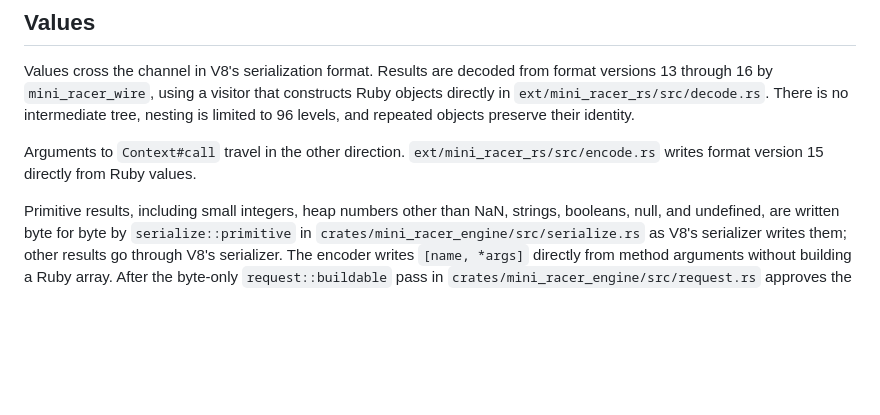
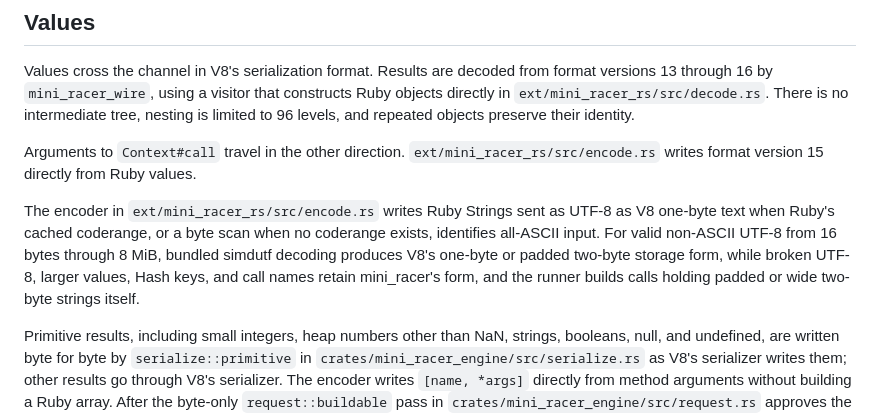
Before and after one commit to andymai/mini_racer_rs, a Markdown page: ARCHITECTURE.md, the part around the change. GitHub-like rendering; blank space fills up the shorter version.

Commit message:
docs: describe the string forms the encoder sends

```diff
--- a/ARCHITECTURE.md
+++ b/ARCHITECTURE.md
@@ -30,6 +30,8 @@ The context handle in `crates/mini_racer_engine/src/context.rs` coordinates disp
 Values cross the channel in V8's serialization format. Results are decoded from format versions 13 through 16 by `mini_racer_wire`, using a visitor that constructs Ruby objects directly in `ext/mini_racer_rs/src/decode.rs`. There is no intermediate tree, nesting is limited to 96 levels, and repeated objects preserve their identity.
 
 Arguments to `Context#call` travel in the other direction. `ext/mini_racer_rs/src/encode.rs` writes format version 15 directly from Ruby values.
+
+The encoder in `ext/mini_racer_rs/src/encode.rs` writes Ruby Strings sent as UTF-8 as V8 one-byte text when Ruby's cached coderange, or a byte scan when no coderange exists, identifies all-ASCII input. For valid non-ASCII UTF-8 from 16 bytes through 8 MiB, bundled simdutf decoding produces V8's one-byte or padded two-byte storage form, while broken UTF-8, larger values, Hash keys, and call names retain mini_racer's form, and the runner builds calls holding padded or wide two-byte strings itself.
 
 Primitive results, including small integers, heap numbers other than NaN, strings, booleans, null, and undefined, are written byte for byte by `serialize::primitive` in `crates/mini_racer_engine/src/serialize.rs` as V8's serializer writes them; other results go through V8's serializer. The encoder writes `[name, *args]` directly from method arguments without building a Ruby array. After the byte-only `request::buildable` pass in `crates/mini_racer_engine/src/request.rs` approves the whole call, the runner builds packed arguments with at most 4 pairs total or at most 2 per hash on average from those bytes; V8's deserializer reads every other call whole.
 
```
